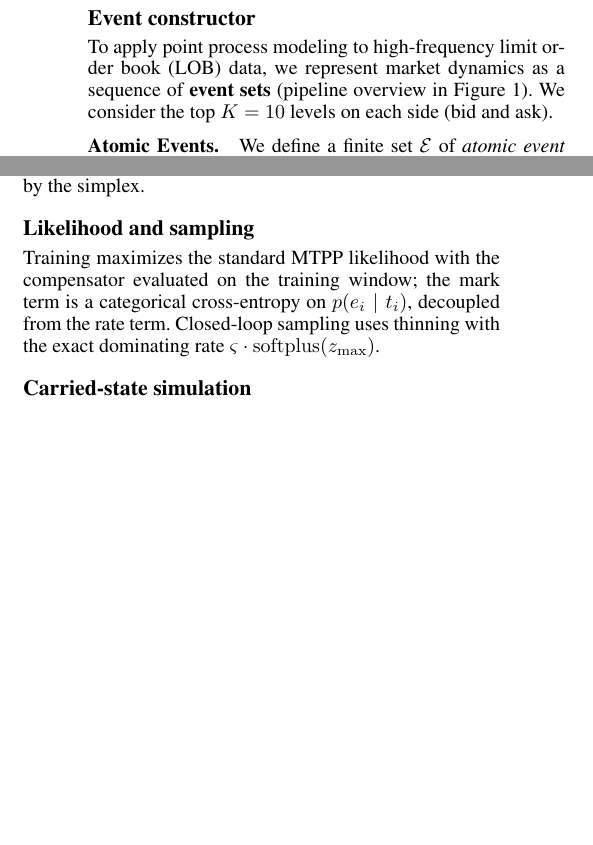
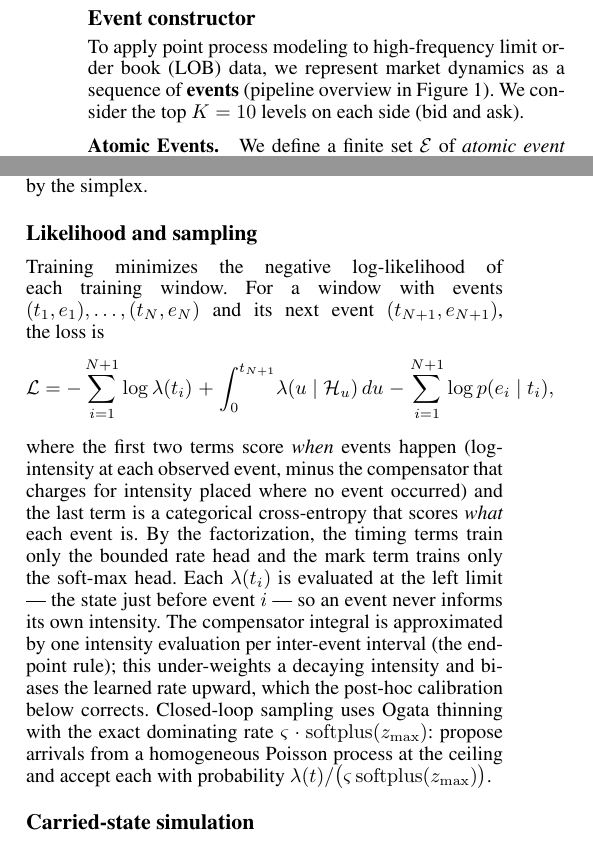
Before and after one commit to honglinfu98/simulation, a LaTeX paper (paper/main.tex, which reads paper/section/method.tex): two parts of the columns of pages 3 and 4 of 9, joined at a grey line, cut so that both start at the same text, the shorter picture padded with empty space. The pictures show the PDF file paper/main.pdf that the author committed with the source.

Commit message:
Likelihood and sampling: write out the windowed training loss (timing + compensator + mark CE), left-limit rule, endpoint-rule bias, thinning acceptance
Co-Authored-By: Claude Fable 5 <noreply@anthropic.com>

```diff
--- a/paper/section/method.tex
+++ b/paper/section/method.tex
@@ -24,7 +24,7 @@ per-type intensities $\lambda_e(t)=\lambda(t)\,p(e\mid t)$.}
 
 
 To apply point process modeling to high-frequency limit order book (LOB) data, we
-represent market dynamics as a sequence of \textbf{event sets}
+represent market dynamics as a sequence of \textbf{events}
 (pipeline overview in Figure~\ref{fig:pipeline}). We consider the top
 $K=10$ levels on each side (bid and ask).
 
@@ -139,10 +139,29 @@ without touching $\lambda$. This decouples the two failure modes: rate stability
 owned entirely by the bounded head, mark expressiveness entirely by the simplex.
 
 \subsection{Likelihood and sampling}
-Training maximizes the standard MTPP likelihood with the compensator evaluated on the
-training window; the mark term is a categorical cross-entropy on $p(e_i\mid t_i)$,
-decoupled from the rate term. Closed-loop sampling uses thinning with the exact
-dominating rate $\varsigma\cdot\mathrm{softplus}(z_{\max})$.
+Training minimizes the negative log-likelihood of each training window. For a
+window with events $(t_1,e_1),\dots,(t_N,e_N)$ and its next event
+$(t_{N+1},e_{N+1})$, the loss is
+\[
+\mathcal{L}
+= -\sum_{i=1}^{N+1}\log\lambda(t_i)
+\;+\;\int_{0}^{t_{N+1}}\!\lambda(u\mid\mathcal{H}_u)\,du
+\;-\;\sum_{i=1}^{N+1}\log p(e_i\mid t_i),
+\]
+where the first two terms score \emph{when} events happen (log-intensity at
+each observed event, minus the compensator that charges for intensity placed
+where no event occurred) and the last term is a categorical cross-entropy that
+scores \emph{what} each event is. By the factorization, the timing terms train
+only the bounded rate head and the mark term trains only the soft-max head.
+Each $\lambda(t_i)$ is evaluated at the left limit --- the state just before
+event $i$ --- so an event never informs its own intensity. The compensator
+integral is approximated by one intensity evaluation per inter-event interval
+(the endpoint rule); this under-weights a decaying intensity and biases the
+learned rate upward, which the post-hoc calibration below corrects.
+Closed-loop sampling uses Ogata thinning with the exact dominating rate
+$\varsigma\cdot\mathrm{softplus}(z_{\max})$: propose arrivals from a
+homogeneous Poisson process at the ceiling and accept each with probability
+$\lambda(t)/\bigl(\varsigma\,\mathrm{softplus}(z_{\max})\bigr)$.
 
 \subsection{Carried-state simulation}
 The standard roll-out protocol re-encodes a sliding window of the last $W$ events
```
Also changed, not shown: paper/exhibits/event_construction.tex (+1 -3 lines), paper/main.pdf, paper/section/method.tex (2 more changed lines).
